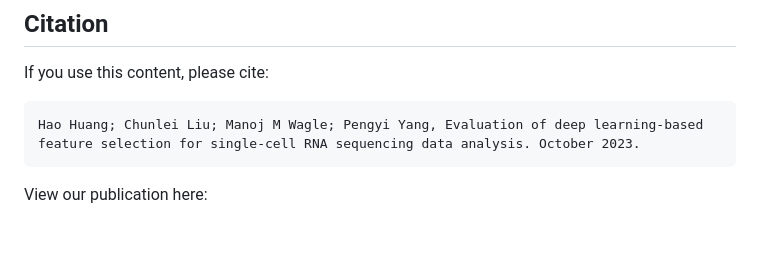
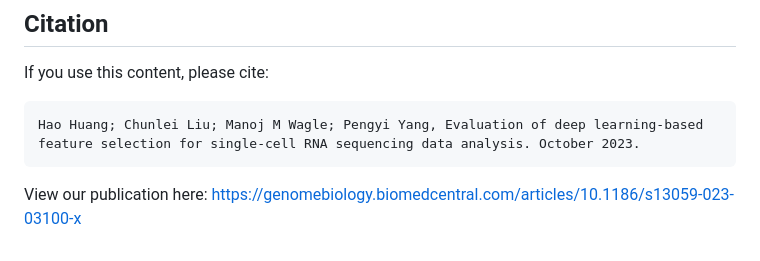
Before and after one commit to PYangLab/scDeepFeatures, a Markdown page: README.md, the part around the change. Drawn GitHub-style.

````diff
--- a/README.md
+++ b/README.md
@@ -84,3 +84,4 @@ If you use this content, please cite:
 Hao Huang; Chunlei Liu; Manoj M Wagle; Pengyi Yang, Evaluation of deep learning-based feature selection for single-cell RNA sequencing data analysis. October 2023.
 ```
 View our publication here:
+https://genomebiology.biomedcentral.com/articles/10.1186/s13059-023-03100-x
````
